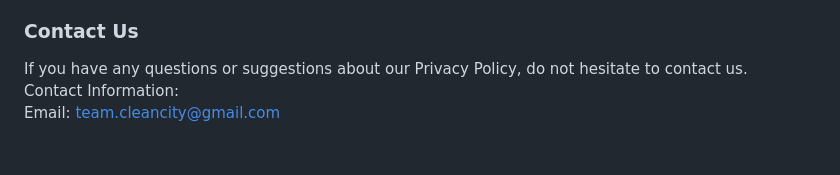
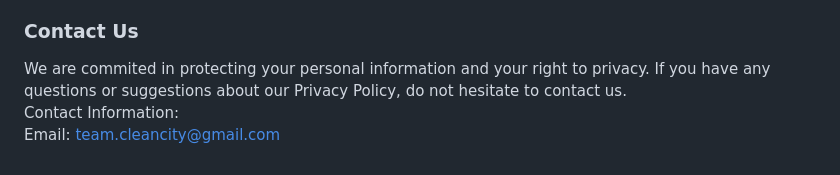
Before and after one commit to City-solutions/privacy-policy, a Markdown page: privacy-policy.md, the part around the change. Drawn GitHub-style.

```diff
--- a/privacy-policy.md
+++ b/privacy-policy.md
@@ -41,6 +41,6 @@ These Services do not address anyone under the age of 13. We do not knowingly co
 We may update our Privacy Policy from time to time. Thus, you are advised to review this page periodically for any changes. We will notify you of any changes by posting the new Privacy Policy on this page. These changes are effective immediately after they are posted on this page.
 
 ### Contact Us
-If you have any questions or suggestions about our Privacy Policy, do not hesitate to contact us.
+We are commited in protecting your personal information and your right to privacy. If you have any questions or suggestions about our Privacy Policy, do not hesitate to contact us.
 Contact Information:
 Email: team.cleancity@gmail.com
```
